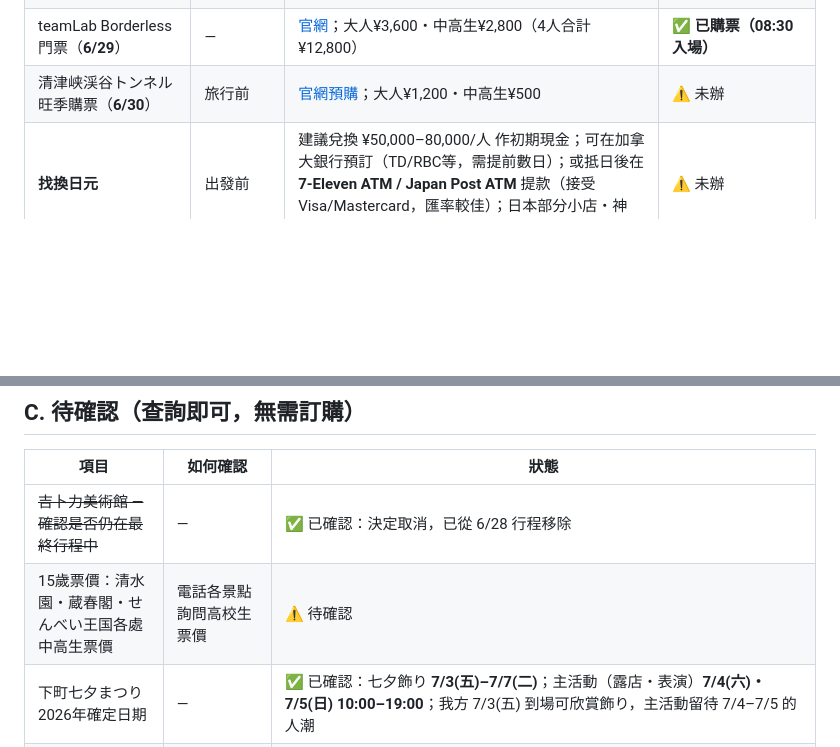
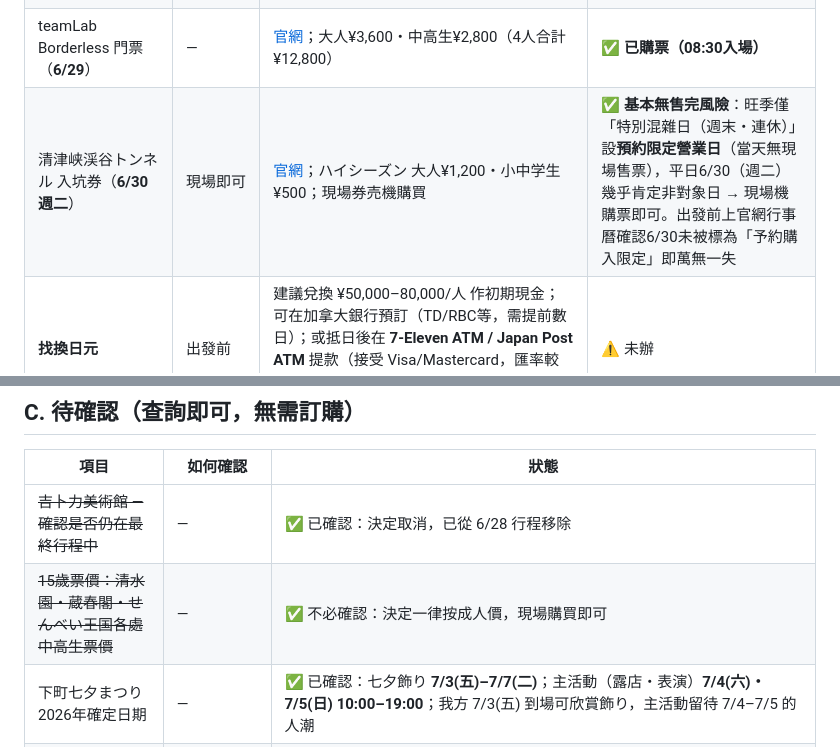
Before and after one commit to mikelau13/2026-japan, a Markdown page: travel/2026-06-jap/01_待辦決策.md, 2 parts joined by grey strips. Drawn GitHub-style; blank space fills up the shorter version.

Commit message:
待辦決策: close 15歲票價 item; clarify Kiyotsu 6/30 has no sellout risk (weekday)
- 15歲票價 confirmation dropped (just pay adult price)
- Kiyotsu: reservation-only days target weekends/holidays only; 6/30 (Tue)
  weekday → on-site machine purchase, no advance booking needed. Verify
  official calendar 6/30 not flagged as 予約購入限定 to be 100% safe.

Co-Authored-By: Claude Opus 4.8 <noreply@anthropic.com>

```diff
--- a/travel/2026-06-jap/01_待辦決策.md
+++ b/travel/2026-06-jap/01_待辦決策.md
@@ -25,7 +25,7 @@
 | ~~Cat Cafe MOCHA 原宿店（6/28 週日）~~ | — | — | ✅ 已決定取消（改以吉祥寺 Temari no Oshiro 替代） |
 | 哆啦A夢展門票（6/27 週六） | **6/26 抵日當晚** 7-Eleven マルチコピー機購入 | [doraemon100japan.com](https://doraemon100japan.com)；週末通常券 大人¥2,600・中高生¥2,000・子ども¥1,800；⚠️ 海外不能網購，需到日本 7-Eleven 買紙チケット；**16歲選「中学・高校生」**；🔄 **票售完備選：東京ジョイポリス**（台場駅直結 DECKS 3–5F；SEGA 室內主題公園；VR・遊樂設施；約¥3,300/人；無需預約；[官網](https://tokyo-joypolis.com/language/english/)） | ⚠️ 未辦 |
 | teamLab Borderless 門票（**6/29**） | — | [官網](https://www.teamlab.art/jp/e/tokyo/)；大人¥3,600・中高生¥2,800（4人合計¥12,800） | ✅ **已購票（08:30入場）** |
-| 清津峡渓谷トンネル 旺季購票（**6/30**） | 旅行前 | [官網預購](https://nakasato-kiyotsu.com/tunnel/)；大人¥1,200・中高生¥500 | ⚠️ 未辦 |
+| 清津峡渓谷トンネル 入坑券（**6/30 週二**） | 現場即可 | [官網](https://nakasato-kiyotsu.com/)；ハイシーズン 大人¥1,200・小中学生¥500；現場券売機購買 | ✅ **基本無售完風險**：旺季僅「特別混雜日（週末・連休）」設**預約限定營業日**（當天無現場售票），平日6/30（週二）幾乎肯定非對象日 → 現場機購票即可。出發前上官網行事曆確認6/30未被標為「予約購入限定」即萬無一失 |
 | **找換日元** | 出發前 | 建議兌換 ¥50,000–80,000/人 作初期現金；可在加拿大銀行預訂（TD/RBC等，需提前數日）；或抵日後在 **7-Eleven ATM / Japan Post ATM** 提款（接受 Visa/Mastercard，匯率較佳）；日本部分小店・神社・現金 only 場所必備現金 | ⚠️ 未辦 |
 | **前往機場的交通** | 出發前預訂 | 確認 6/26 出發當日往機場的交通方式（的士/Uber/接送服務/停車）；建議提前預訂，避免臨時找不到車 | ⚠️ 未辦 |
 
@@ -48,7 +48,7 @@
 | 項目 | 如何確認 | 狀態 |
 |------|----------|------|
 | ~~吉卜力美術館 — 確認是否仍在最終行程中~~ | — | ✅ 已確認：決定取消，已從 6/28 行程移除 |
-| 15歲票價：清水園・蔵春閣・せんべい王国各處中高生票價 | 電話各景點詢問高校生票價 | ⚠️ 待確認 |
+| ~~15歲票價：清水園・蔵春閣・せんべい王国各處中高生票價~~ | — | ✅ 不必確認：決定一律按成人價，現場購買即可 |
 | 下町七夕まつり 2026年確定日期 | — | ✅ 已確認：七夕飾り **7/3(五)–7/7(二)**；主活動（露店・表演）**7/4(六)・7/5(日) 10:00–19:00**；我方 7/3(五) 到場可欣賞飾り，主活動留待 7/4–7/5 的人潮 |
 | 歌舞伎座 七月大歌舞伎 演目確認 | [七月大歌舞伎](https://www.kabuki-bito.jp/theaters/kabukiza/play/976/)；[e-tix幕見席](https://www.e-tix.jp/shochiku_makumi/) | ✅ 已確認：廓三番叟**不在**演目內；昼の部 11:00〜（末広がり・時今也桔梗旗揚・元禄忠臣蔵）；夜の部 16:15〜（景清・め組の喧嘩・春興鏡獅子）；7/3(金)・7/4(土)均有公演 |
 | レーヴ・デ・リュミエール（東京ドリームパーク）與哆啦A夢展關係 | — | ✅ 已確認：**兩者不重複**，同場館不同展。レーヴ = 沉浸式名畫投影展（梵谷）**6/12 開幕**；哆啦A夢展 = 角色互動展 **3/27 開幕**；6/27 到訪時兩展均開放，可視時間決定是否加入レーヴ |
```
